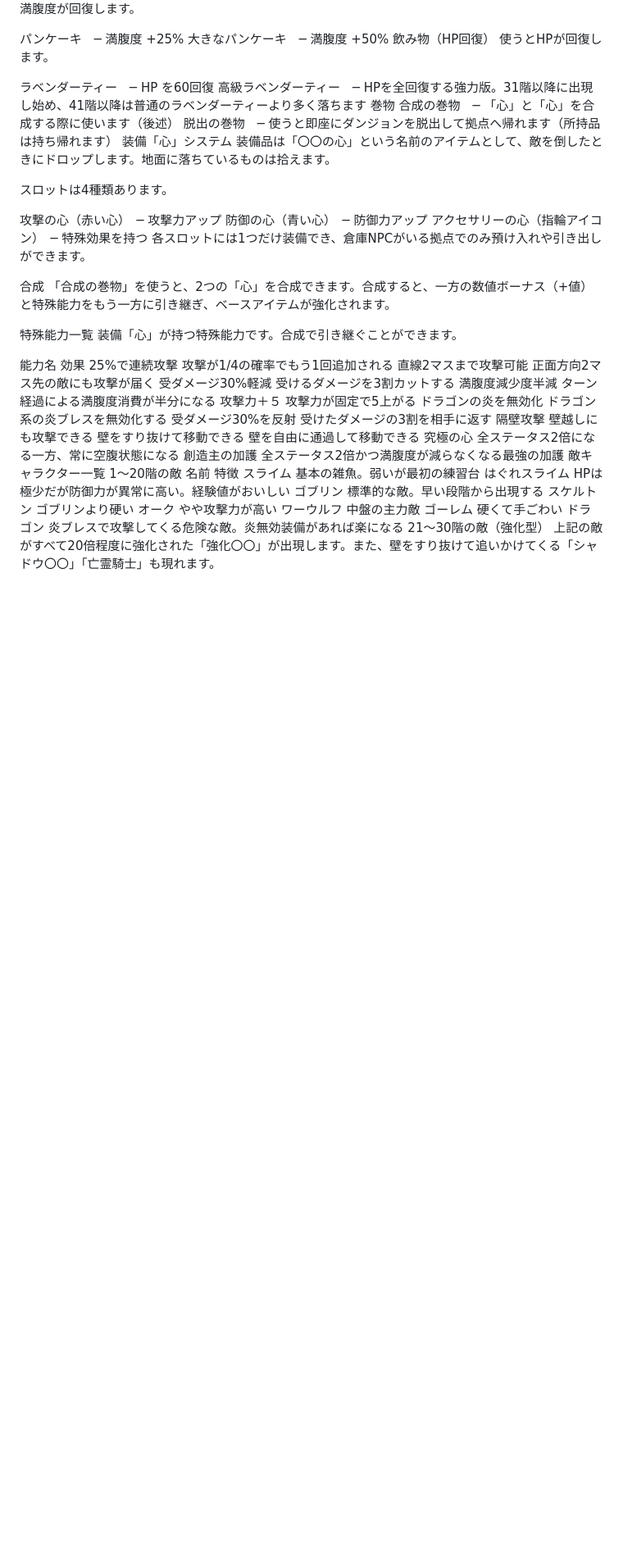
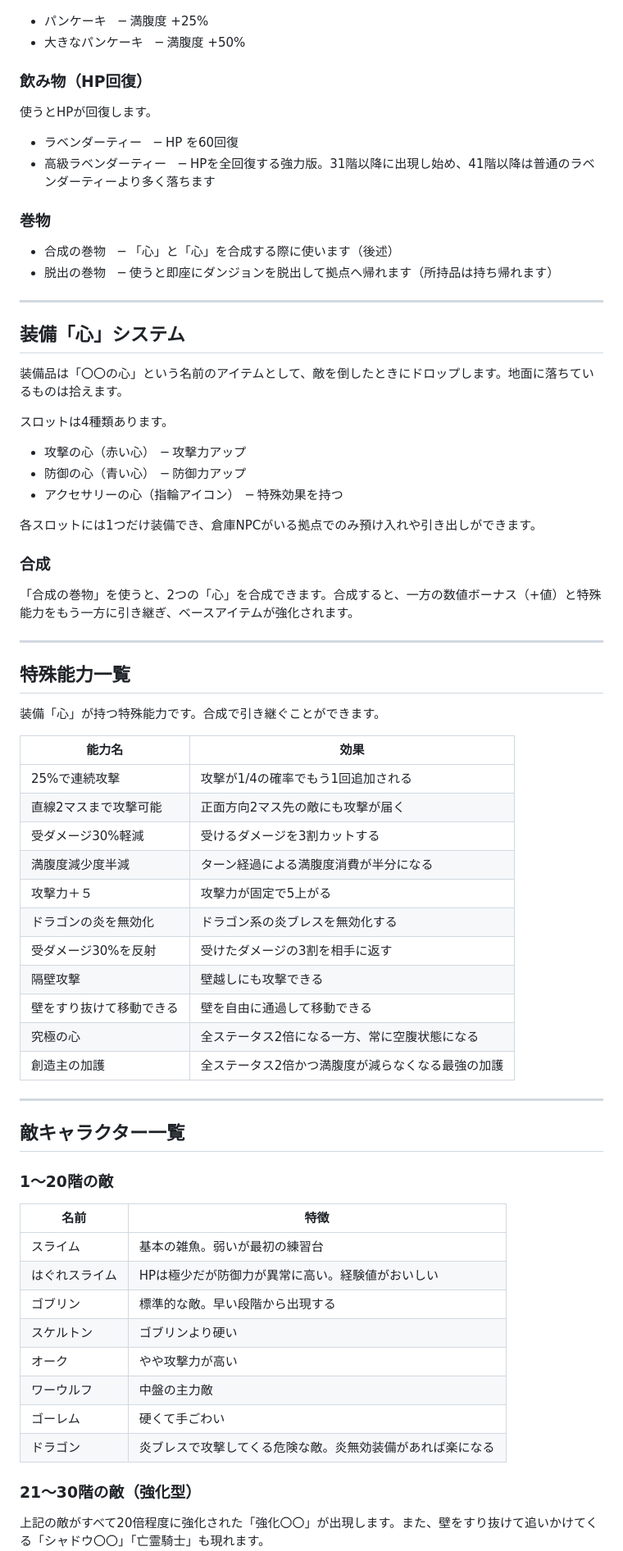
Before and after one commit to Lunaneco/mochidan, a Markdown page: README.md, the part around one of its changes. Shown at 82% size. GitHub-like rendering; blank space fills up the shorter version.

```diff
--- a/README.md
+++ b/README.md
@@ -47,54 +78,76 @@ NPCに話しかけるとストーリーの情報、ヒントを聞けます
 地面に落ちていたり、敵を倒すと入手できます。使うと満腹度が回復します。
 
-パンケーキ　─ 満腹度 +25%
-大きなパンケーキ　─ 満腹度 +50%
-飲み物（HP回復）
+- パンケーキ　─ 満腹度 +25%
+- 大きなパンケーキ　─ 満腹度 +50%
+
+### 飲み物（HP回復）
+
 使うとHPが回復します。
 
-ラベンダーティー　─ HP を60回復
-高級ラベンダーティー　─ HPを全回復する強力版。31階以降に出現し始め、41階以降は普通のラベンダーティーより多く落ちます
-巻物
-合成の巻物　─ 「心」と「心」を合成する際に使います（後述）
-脱出の巻物　─ 使うと即座にダンジョンを脱出して拠点へ帰れます（所持品は持ち帰れます）
-装備「心」システム
+- ラベンダーティー　─ HP を60回復
+- 高級ラベンダーティー　─ HPを全回復する強力版。31階以降に出現し始め、41階以降は普通のラベンダーティーより多く落ちます
+
+### 巻物
+
+- 合成の巻物　─ 「心」と「心」を合成する際に使います（後述）
+- 脱出の巻物　─ 使うと即座にダンジョンを脱出して拠点へ帰れます（所持品は持ち帰れます）
+
+---
+
+## 装備「心」システム
+
 装備品は「〇〇の心」という名前のアイテムとして、敵を倒したときにドロップします。地面に落ちているものは拾えます。
 
 スロットは4種類あります。
 
-攻撃の心（赤い心）　─ 攻撃力アップ
-防御の心（青い心）　─ 防御力アップ
-アクセサリーの心（指輪アイコン）　─ 特殊効果を持つ
+- 攻撃の心（赤い心）　─ 攻撃力アップ
+- 防御の心（青い心）　─ 防御力アップ
+- アクセサリーの心（指輪アイコン）　─ 特殊効果を持つ
+
 各スロットには1つだけ装備でき、倉庫NPCがいる拠点でのみ預け入れや引き出しができます。
 
-合成
+### 合成
+
 「合成の巻物」を使うと、2つの「心」を合成できます。合成すると、一方の数値ボーナス（+値）と特殊能力をもう一方に引き継ぎ、ベースアイテムが強化されます。
 
-特殊能力一覧
+---
+
+## 特殊能力一覧
+
 装備「心」が持つ特殊能力です。合成で引き継ぐことができます。
 
-能力名	効果
-25%で連続攻撃	攻撃が1/4の確率でもう1回追加される
-直線2マスまで攻撃可能	正面方向2マス先の敵にも攻撃が届く
-受ダメージ30%軽減	受けるダメージを3割カットする
-満腹度減少度半減	ターン経過による満腹度消費が半分になる
-攻撃力＋５	攻撃力が固定で5上がる
-ドラゴンの炎を無効化	ドラゴン系の炎ブレスを無効化する
-受ダメージ30%を反射	受けたダメージの3割を相手に返す
-隔壁攻撃	壁越しにも攻撃できる
-壁をすり抜けて移動できる	壁を自由に通過して移動できる
-究極の心	全ステータス2倍になる一方、常に空腹状態になる
-創造主の加護	全ステータス2倍かつ満腹度が減らなくなる最強の加護
-敵キャラクター一覧
-1〜20階の敵
-名前	特徴
-スライム	基本の雑魚。弱いが最初の練習台
-はぐれスライム	HPは極少だが防御力が異常に高い。経験値がおいしい
-ゴブリン	標準的な敵。早い段階から出現する
-スケルトン	ゴブリンより硬い
-オーク	やや攻撃力が高い
-ワーウルフ	中盤の主力敵
-ゴーレム	硬くて手ごわい
-ドラゴン	炎ブレスで攻撃してくる危険な敵。炎無効装備があれば楽になる
-21〜30階の敵（強化型）
+| 能力名 | 効果 |
+|---|---|
+| 25%で連続攻撃 | 攻撃が1/4の確率でもう1回追加される |
+| 直線2マスまで攻撃可能 | 正面方向2マス先の敵にも攻撃が届く |
+| 受ダメージ30%軽減 | 受けるダメージを3割カットする |
+| 満腹度減少度半減 | ターン経過による満腹度消費が半分になる |
+| 攻撃力＋５ | 攻撃力が固定で5上がる |
+| ドラゴンの炎を無効化 | ドラゴン系の炎ブレスを無効化する |
+| 受ダメージ30%を反射 | 受けたダメージの3割を相手に返す |
+| 隔壁攻撃 | 壁越しにも攻撃できる |
+| 壁をすり抜けて移動できる | 壁を自由に通過して移動できる |
+| 究極の心 | 全ステータス2倍になる一方、常に空腹状態になる |
+| 創造主の加護 | 全ステータス2倍かつ満腹度が減らなくなる最強の加護 |
+
+---
+
+## 敵キャラクター一覧
+
+### 1〜20階の敵
+
+| 名前 | 特徴 |
+|---|---|
+| スライム | 基本の雑魚。弱いが最初の練習台 |
+| はぐれスライム | HPは極少だが防御力が異常に高い。経験値がおいしい |
+| ゴブリン | 標準的な敵。早い段階から出現する |
+| スケルトン | ゴブリンより硬い |
+| オーク | やや攻撃力が高い |
+| ワーウルフ | 中盤の主力敵 |
+| ゴーレム | 硬くて手ごわい |
+| ドラゴン | 炎ブレスで攻撃してくる危険な敵。炎無効装備があれば楽になる |
+
+### 21〜30階の敵（強化型）
+
 上記の敵がすべて20倍程度に強化された「強化〇〇」が出現します。また、壁をすり抜けて追いかけてくる「シャドウ〇〇」「亡霊騎士」も現れます。
 
```
Also changed, not shown: other parts of README.md (+87 -40 lines).
